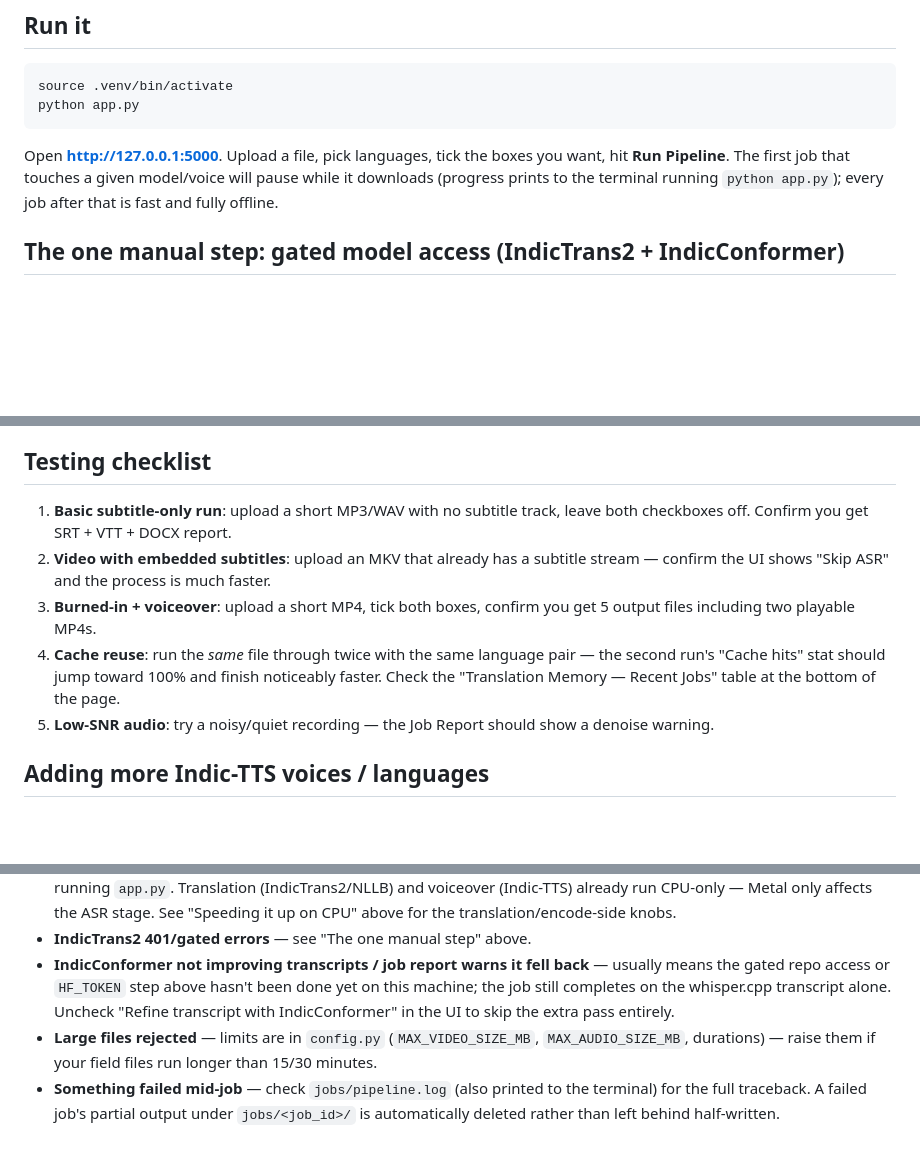
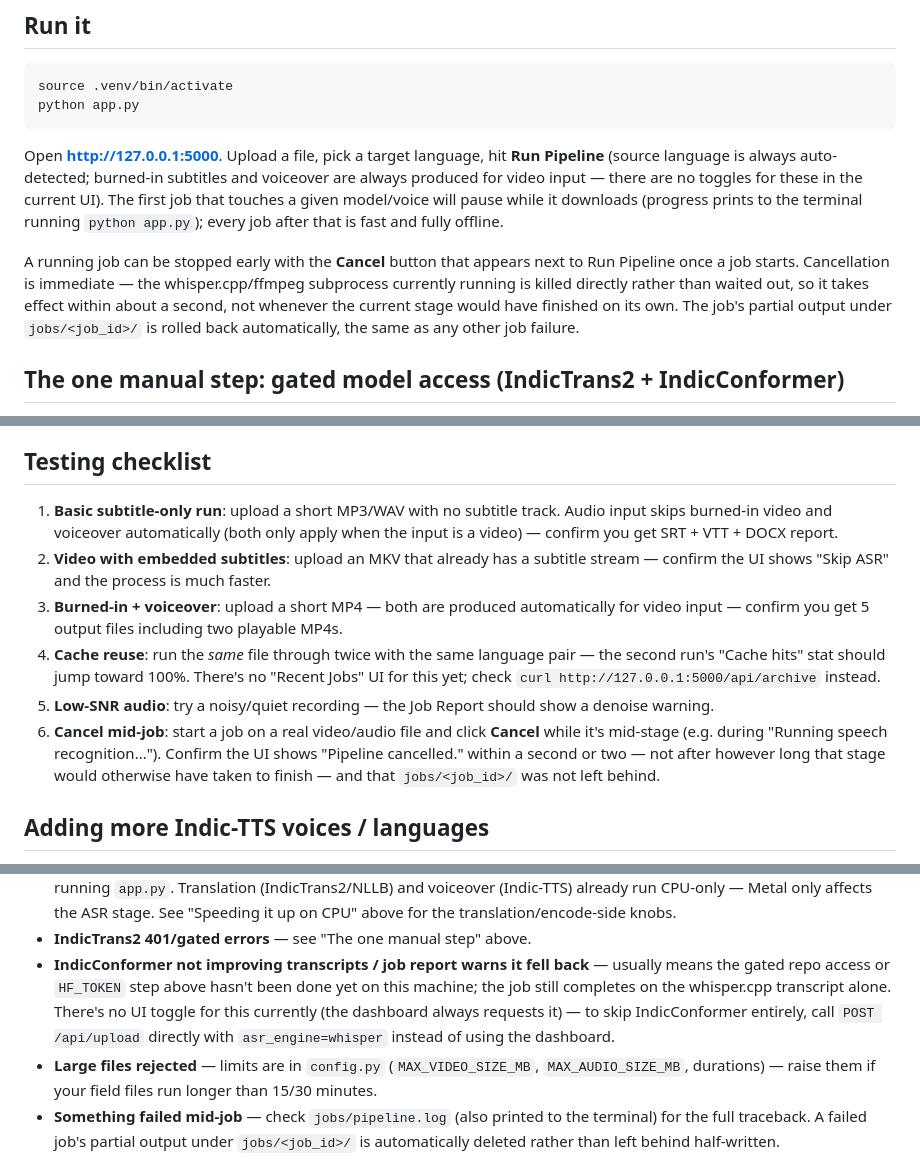
Before and after one commit to deeksharamagiri/video-translate-pipeline, a Markdown page: README.md, 3 parts joined by grey strips. Drawn GitHub-style; blank space fills up the shorter version.

Commit message:
Update README for the Cancel button and drop stale UI references
Document the Cancel button in "Run it" and add it to the testing
checklist. Also fixes several pre-existing README passages that no
longer matched the actual UI in static/index.html/app.js: the
burned-in/voiceover checkboxes and the "Refine transcript with
IndicConformer" toggle it told readers to use don't exist (both are
hardcoded always-on), and the "Translation Memory — Recent Jobs" table
it pointed to isn't in the current dashboard — swapped for a curl
against the still-live /api/archive endpoint.

Co-Authored-By: Claude Sonnet 5 <noreply@anthropic.com>

````diff
--- a/README.md
+++ b/README.md
@@ -74,10 +74,21 @@ source .venv/bin/activate
 python app.py
 ```
 
-Open **http://127.0.0.1:5000**. Upload a file, pick languages, tick the boxes
-you want, hit **Run Pipeline**. The first job that touches a given
-model/voice will pause while it downloads (progress prints to the terminal
-running `python app.py`); every job after that is fast and fully offline.
+Open **http://127.0.0.1:5000**. Upload a file, pick a target language, hit
+**Run Pipeline** (source language is always auto-detected; burned-in
+subtitles and voiceover are always produced for video input — there are
+no toggles for these in the current UI). The first job that touches a
+given model/voice will pause while it downloads (progress prints to the
+terminal running `python app.py`); every job after that is fast and
+fully offline.
+
+A running job can be stopped early with the **Cancel** button that
+appears next to Run Pipeline once a job starts. Cancellation is
+immediate — the whisper.cpp/ffmpeg subprocess currently running is
+killed directly rather than waited out, so it takes effect within about
+a second, not whenever the current stage would have finished on its own.
+The job's partial output under `jobs/<job_id>/` is rolled back
+automatically, the same as any other job failure.
 
 ## The one manual step: gated model access (IndicTrans2 + IndicConformer)
 
@@ -115,18 +126,26 @@ rather than failing the job.
 ## Testing checklist
 
 1. **Basic subtitle-only run**: upload a short MP3/WAV with no subtitle
-   track, leave both checkboxes off. Confirm you get SRT + VTT + DOCX report.
+   track. Audio input skips burned-in video and voiceover automatically
+   (both only apply when the input is a video) — confirm you get SRT +
+   VTT + DOCX report.
 2. **Video with embedded subtitles**: upload an MKV that already has a
    subtitle stream — confirm the UI shows "Skip ASR" and the process is
    much faster.
-3. **Burned-in + voiceover**: upload a short MP4, tick both boxes, confirm
-   you get 5 output files including two playable MP4s.
+3. **Burned-in + voiceover**: upload a short MP4 — both are produced
+   automatically for video input — confirm you get 5 output files
+   including two playable MP4s.
 4. **Cache reuse**: run the *same* file through twice with the same
    language pair — the second run's "Cache hits" stat should jump toward
-   100% and finish noticeably faster. Check the "Translation Memory — Recent
-   Jobs" table at the bottom of the page.
+   100%. There's no "Recent Jobs" UI for this yet; check
+   `curl http://127.0.0.1:5000/api/archive` instead.
 5. **Low-SNR audio**: try a noisy/quiet recording — the Job Report should
    show a denoise warning.
+6. **Cancel mid-job**: start a job on a real video/audio file and click
+   **Cancel** while it's mid-stage (e.g. during "Running speech
+   recognition..."). Confirm the UI shows "Pipeline cancelled." within a
+   second or two — not after however long that stage would otherwise
+   have taken to finish — and that `jobs/<job_id>/` was not left behind.
 
 ## Adding more Indic-TTS voices / languages
 
@@ -202,8 +221,10 @@ on by default:
 - **IndicConformer not improving transcripts / job report warns it fell
   back** — usually means the gated repo access or `HF_TOKEN` step above
   hasn't been done yet on this machine; the job still completes on the
-  whisper.cpp transcript alone. Uncheck "Refine transcript with
-  IndicConformer" in the UI to skip the extra pass entirely.
+  whisper.cpp transcript alone. There's no UI toggle for this currently
+  (the dashboard always requests it) — to skip IndicConformer entirely,
+  call `POST /api/upload` directly with `asr_engine=whisper` instead of
+  using the dashboard.
 - **Large files rejected** — limits are in `config.py` (`MAX_VIDEO_SIZE_MB`, `MAX_AUDIO_SIZE_MB`, durations) — raise them if your field files run longer than 15/30 minutes.
 - **Something failed mid-job** — check `jobs/pipeline.log` (also printed to
   the terminal) for the full traceback. A failed job's partial output
````
